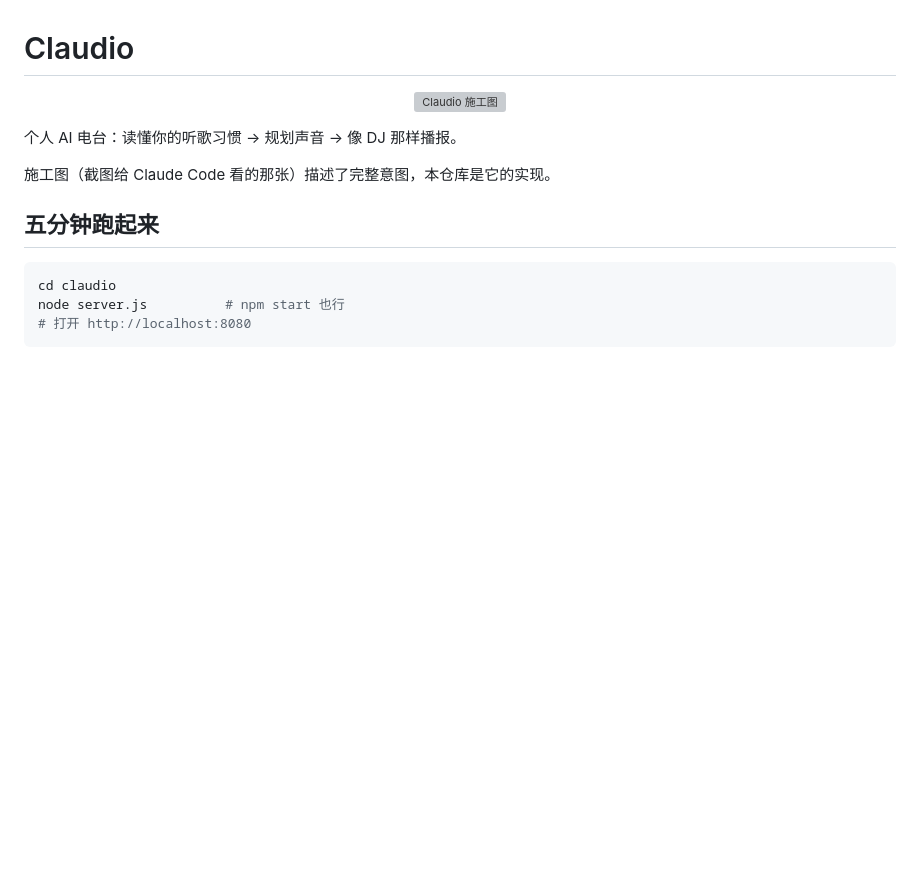
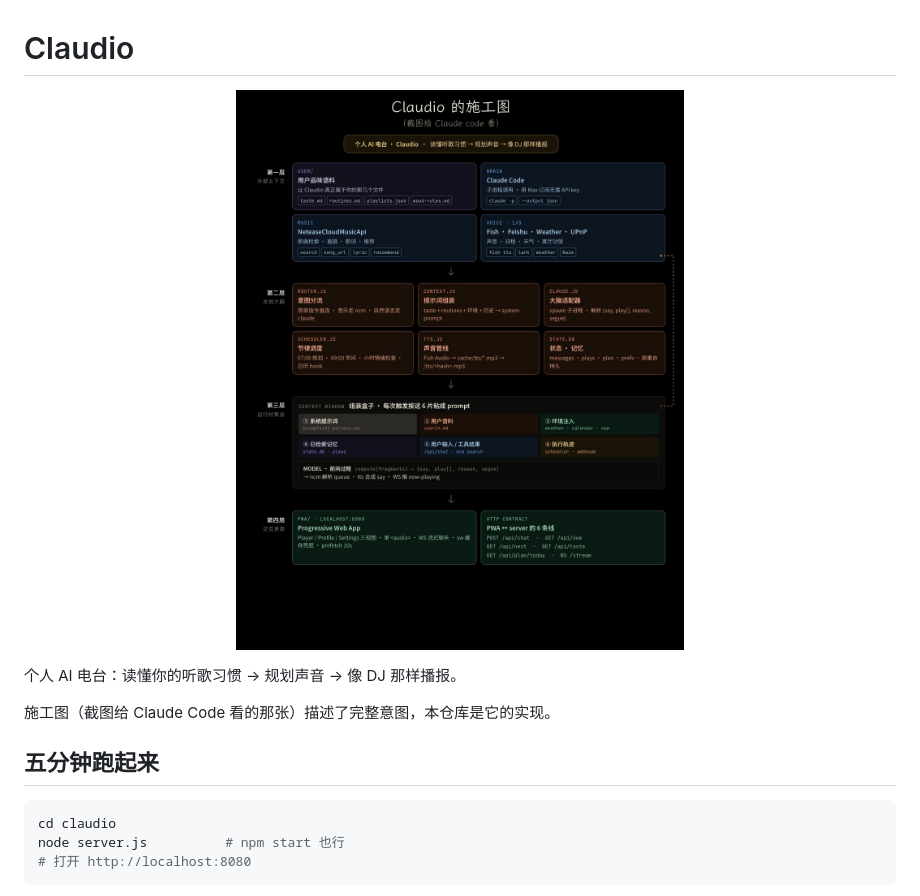
Before and after one commit to Euroheifer/Claudio, a Markdown page: README.md, the part around the change. Drawn GitHub-style; blank space fills up the shorter version; grey boxes are pictures that could not be loaded.

```diff
--- a/README.md
+++ b/README.md
@@ -1,7 +1,7 @@
 # Claudio
 
 <p align="center">
-  <img src="docs/blueprint.png" alt="Claudio 施工图" width="720" />
+  <img src="docs/blueprint.jpg" alt="Claudio 施工图" width="720" />
 </p>
 
 个人 AI 电台：读懂你的听歌习惯 → 规划声音 → 像 DJ 那样播报。
```
